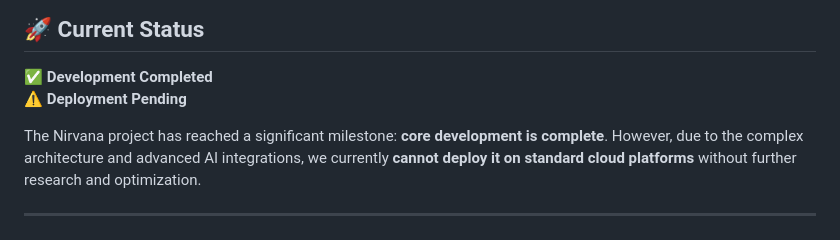
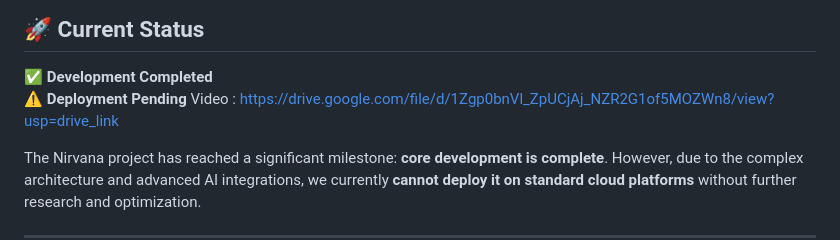
Before and after one commit to er-anubhav/Nirvana, a Markdown page: README.md, the part around the change. GitHub-like rendering.

```diff
--- a/README.md
+++ b/README.md
@@ -4,6 +4,7 @@
 
 ✅ **Development Completed**
 ⚠️ **Deployment Pending**
+Video : https://drive.google.com/file/d/1Zgp0bnVl_ZpUCjAj_NZR2G1of5MOZWn8/view?usp=drive_link
 
 The Nirvana project has reached a significant milestone: **core development is complete**. However, due to the complex architecture and advanced AI integrations, we currently **cannot deploy it on standard cloud platforms** without further research and optimization.
 
```
